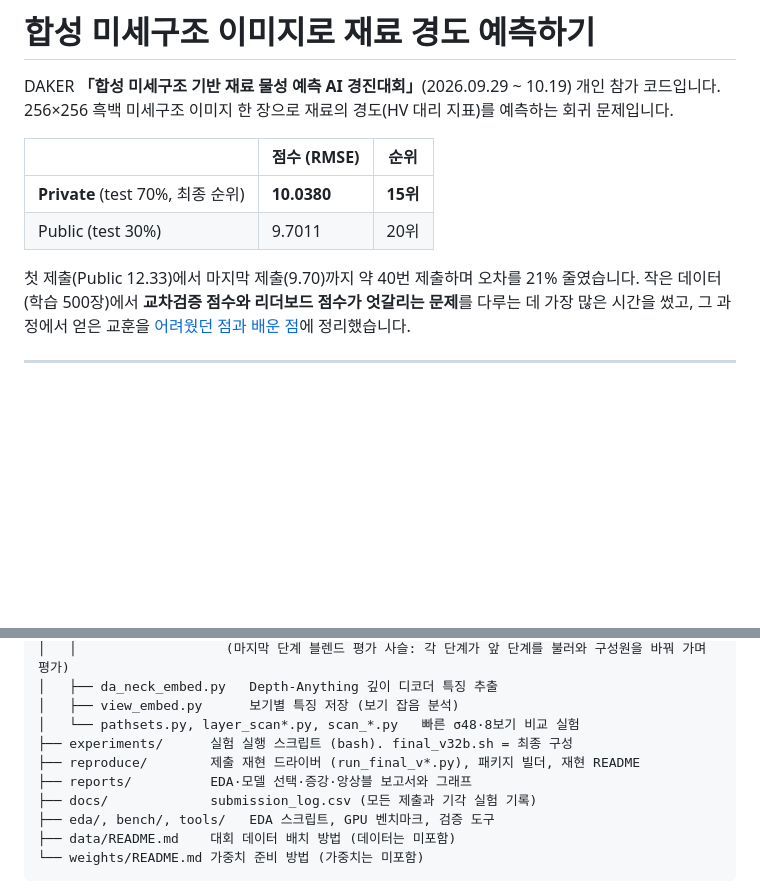
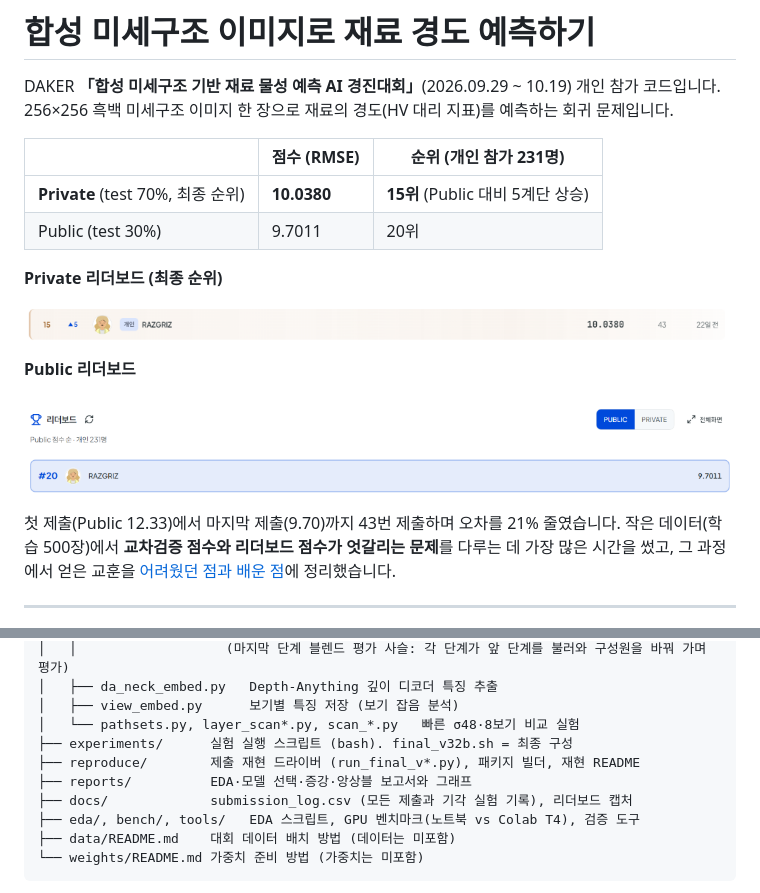
Before and after one commit to ksh1004/DACON-202609-microstructure-hardness-prediction, a Markdown page: README.md, 2 parts joined by grey strips. Drawn GitHub-style; pictures changed too: docs/images/leaderboard_private.png (added), docs/images/leaderboard_public.png (added); blank space fills up the shorter version.

Commit message:
README.md 수정: public, private 리더보드 점수 반영 등

````diff
--- a/README.md
+++ b/README.md
@@ -3,12 +3,20 @@
 DAKER **「합성 미세구조 기반 재료 물성 예측 AI 경진대회」**(2026.09.29 ~ 10.19) 개인 참가 코드입니다.
 256×256 흑백 미세구조 이미지 한 장으로 재료의 경도(HV 대리 지표)를 예측하는 회귀 문제입니다.
 
-| | 점수 (RMSE) | 순위 |
+| | 점수 (RMSE) | 순위 (개인 참가 231명) |
 |---|---|---|
-| **Private** (test 70%, 최종 순위) | **10.0380** | **15위** |
+| **Private** (test 70%, 최종 순위) | **10.0380** | **15위** (Public 대비 5계단 상승) |
 | Public (test 30%) | 9.7011 | 20위 |
 
-첫 제출(Public 12.33)에서 마지막 제출(9.70)까지 약 40번 제출하며 오차를 21% 줄였습니다.
+**Private 리더보드 (최종 순위)**
+
+![Private 리더보드: 15위, 10.0380](docs/images/leaderboard_private.png)
+
+**Public 리더보드**
+
+![Public 리더보드: 20위, 9.7011](docs/images/leaderboard_public.png)
+
+첫 제출(Public 12.33)에서 마지막 제출(9.70)까지 43번 제출하며 오차를 21% 줄였습니다.
 작은 데이터(학습 500장)에서 **교차검증 점수와 리더보드 점수가 엇갈리는 문제**를 다루는 데 가장 많은 시간을 썼고, 그 과정에서 얻은 교훈을 [어려웠던 점과 배운 점](#어려웠던-점과-배운-점)에 정리했습니다.
 
 ---
@@ -253,8 +261,8 @@ DAKER **「합성 미세구조 기반 재료 물성 예측 AI 경진대회」**(
 ├── experiments/      실험 실행 스크립트 (bash). final_v32b.sh = 최종 구성
 ├── reproduce/        제출 재현 드라이버 (run_final_v*.py), 패키지 빌더, 재현 README
 ├── reports/          EDA·모델 선택·증강·앙상블 보고서와 그래프
-├── docs/             submission_log.csv (모든 제출과 기각 실험 기록)
-├── eda/, bench/, tools/   EDA 스크립트, GPU 벤치마크, 검증 도구
+├── docs/             submission_log.csv (모든 제출과 기각 실험 기록), 리더보드 캡처
+├── eda/, bench/, tools/   EDA 스크립트, GPU 벤치마크(노트북 vs Colab T4), 검증 도구
 ├── data/README.md    대회 데이터 배치 방법 (데이터는 미포함)
 └── weights/README.md 가중치 준비 방법 (가중치는 미포함)
 ```
````
Also changed, not shown: 9 other files.
